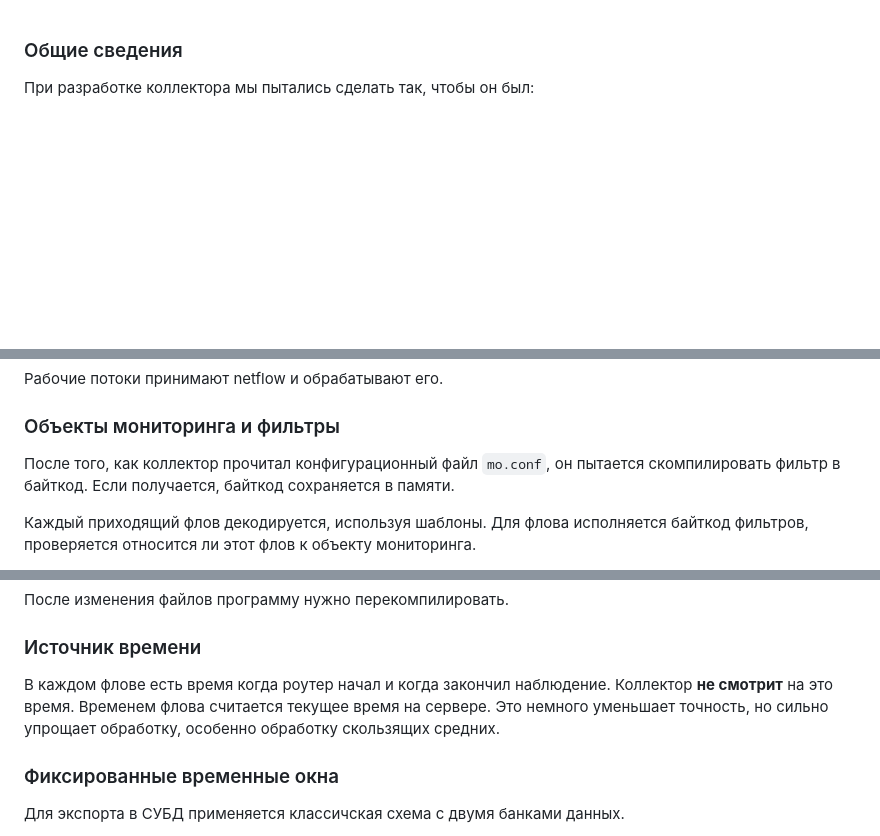
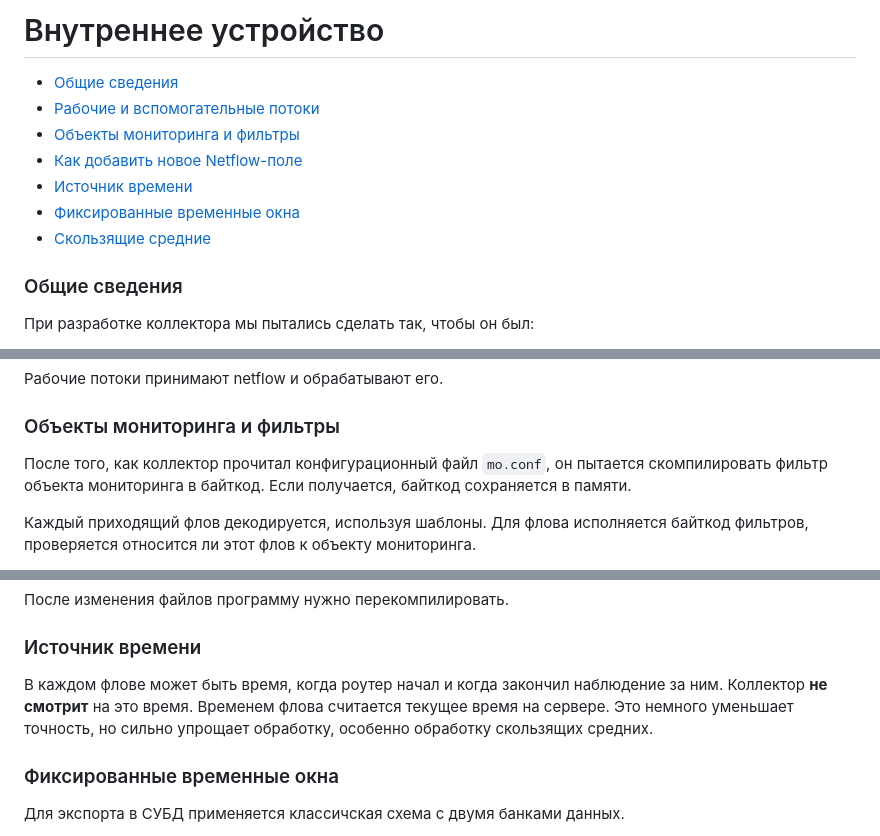
Before and after one commit to vmxdev/xenoeye, a Markdown page: INTERNALS.ru.md, 3 parts joined by grey strips. Drawn GitHub-style; blank space fills up the shorter version.

Commit message:
Fix docs draft

```diff
--- a/INTERNALS.ru.md
+++ b/INTERNALS.ru.md
@@ -1,3 +1,12 @@
+# Внутреннее устройство
+
+  * [Общие сведения](#общие-сведения)
+  * [Рабочие и вспомогательные потоки](#рабочие-и-вспомогательные-потоки)
+  * [Объекты мониторинга и фильтры](#объекты-мониторинга-и-фильтры)
+  * [Как добавить новое Netflow-поле](#как-добавить-новое-netflow-поле)
+  * [Источник времени](#источник-времени)
+  * [Фиксированные временные окна](#фиксированные-временные-окна)
+  * [Скользящие средние](#скользящие-средние)
 
 
 ### Общие сведения
@@ -26,7 +35,7 @@
 
 ### Объекты мониторинга и фильтры
 
-После того, как коллектор прочитал конфигурационный файл `mo.conf`, он пытается скомпилировать фильтр в байткод. Если получается, байткод сохраняется в памяти.
+После того, как коллектор прочитал конфигурационный файл `mo.conf`, он пытается скомпилировать фильтр объекта мониторинга в байткод. Если получается, байткод сохраняется в памяти.
 
 Каждый приходящий флов декодируется, используя шаблоны. Для флова исполняется байткод фильтров, проверяется относится ли этот флов к объекту мониторинга.
 
@@ -76,7 +85,7 @@ FIELD(ID,      "name",          TYPE,  src_netflow_field,   dst_netflow_field)
 
 ### Источник времени
 
-В каждом флове есть время когда роутер начал и когда закончил наблюдение. Коллектор **не смотрит** на это время. Временем флова считается текущее время на сервере. Это немного уменьшает точность, но сильно упрощает обработку, особенно обработку скользящих средних.
+В каждом флове может быть время, когда роутер начал и когда закончил наблюдение за ним. Коллектор **не смотрит** на это время. Временем флова считается текущее время на сервере. Это немного уменьшает точность, но сильно упрощает обработку, особенно обработку скользящих средних.
 
 
 ### Фиксированные временные окна
```
Also changed, not shown: other parts of INTERNALS.ru.md (+1 -1 lines).
